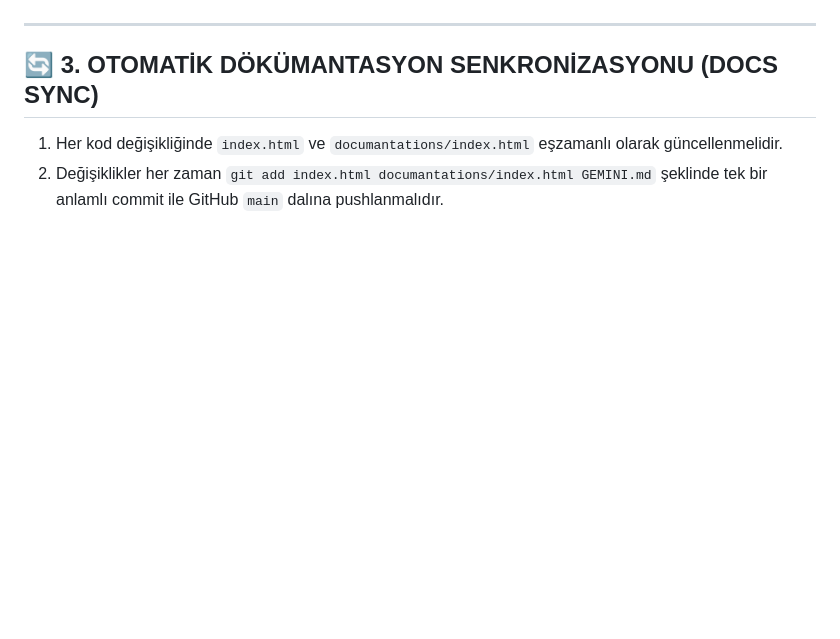
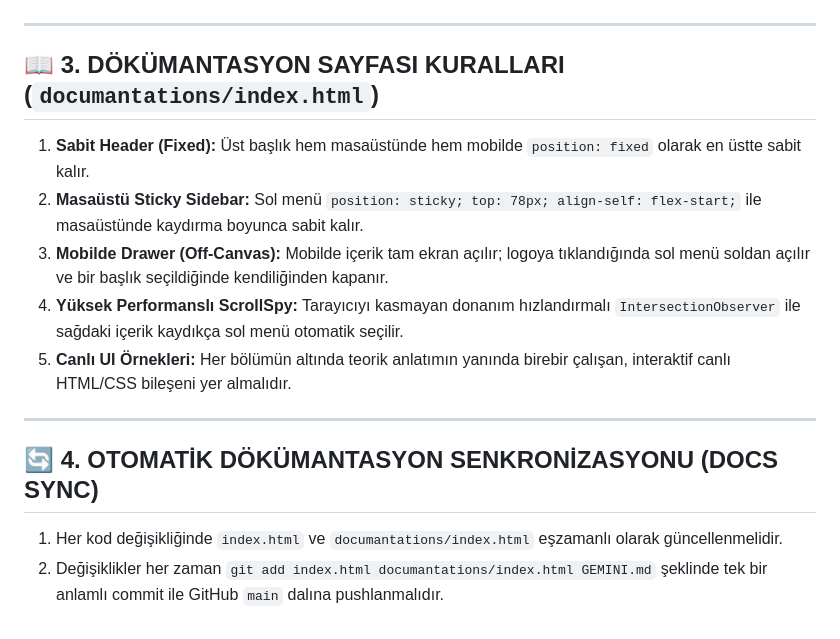
Before and after one commit to davutakbulut/Davye-Screen-Optimization, a Markdown page: GEMINI.md, the part around one of its changes. Drawn GitHub-style; blank space fills up the shorter version.

```diff
--- a/GEMINI.md
+++ b/GEMINI.md
@@ -38,6 +71,15 @@ Kullanıcıdan herhangi bir sipariş sayfası güncellemesi veya yeni özellik t
 
 ---
 
-## 🔄 3. OTOMATİK DÖKÜMANTASYON SENKRONİZASYONU (DOCS SYNC)
+## 📖 3. DÖKÜMANTASYON SAYFASI KURALLARI (`documantations/index.html`)
+1. **Sabit Header (Fixed):** Üst başlık hem masaüstünde hem mobilde `position: fixed` olarak en üstte sabit kalır.
+2. **Masaüstü Sticky Sidebar:** Sol menü `position: sticky; top: 78px; align-self: flex-start;` ile masaüstünde kaydırma boyunca sabit kalır.
+3. **Mobilde Drawer (Off-Canvas):** Mobilde içerik tam ekran açılır; logoya tıklandığında sol menü soldan açılır ve bir başlık seçildiğinde kendiliğinden kapanır.
+4. **Yüksek Performanslı ScrollSpy:** Tarayıcıyı kasmayan donanım hızlandırmalı `IntersectionObserver` ile sağdaki içerik kaydıkça sol menü otomatik seçilir.
+5. **Canlı UI Örnekleri:** Her bölümün altında teorik anlatımın yanında birebir çalışan, interaktif canlı HTML/CSS bileşeni yer almalıdır.
+
+---
+
+## 🔄 4. OTOMATİK DÖKÜMANTASYON SENKRONİZASYONU (DOCS SYNC)
 1. Her kod değişikliğinde `index.html` ve `documantations/index.html` eşzamanlı olarak güncellenmelidir.
 2. Değişiklikler her zaman `git add index.html documantations/index.html GEMINI.md` şeklinde tek bir anlamlı commit ile GitHub `main` dalına pushlanmalıdır.
```
Also changed, not shown: other parts of GEMINI.md (+48 -15 lines).
